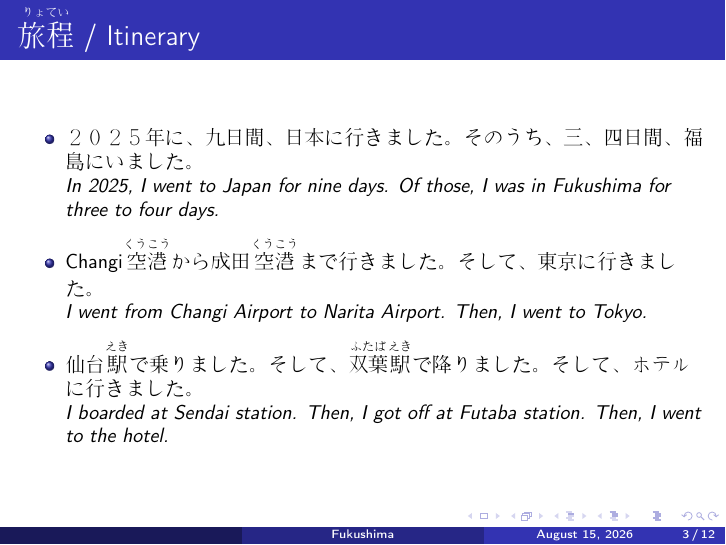
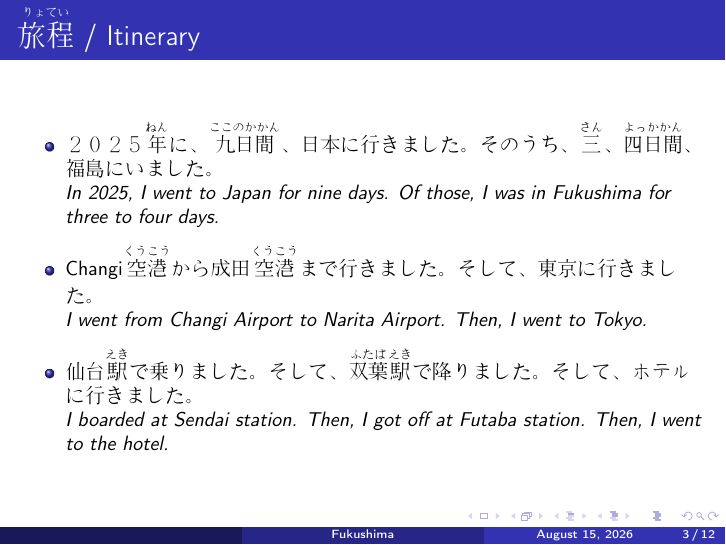
Before and after one commit to theodoreOnzGit/japanese_learning, LaTeX slides (N5/fukushima_trip.tex): page 3 of 12. Compiled offline with pdfLaTeX.

Commit message:
Add furigana for day/date readings on Fukushima itinerary slide

```diff
--- a/N5/fukushima_trip.tex
+++ b/N5/fukushima_trip.tex
@@ -83,7 +83,7 @@
 \begin{frame}
   \frametitle{\rb{旅程}{りょてい} / Itinerary}
   \begin{itemize}
-    \item ２０２５年に、九日間、日本に行きました。そのうち、三、四日間、福島にいました。\\
+    \item ２０２５\rb{年}{ねん}に、\rb{九日間}{ここのかかん}、日本に行きました。そのうち、\rb{三}{さん}、\rb{四日間}{よっかかん}、福島にいました。\\
       \textit{In 2025, I went to Japan for nine days. Of those, I was in Fukushima for three to four days.}
     \item Changi\rb{空港}{くうこう}から成田\rb{空港}{くうこう}まで行きました。そして、東京に行きました。\\
       \textit{I went from Changi Airport to Narita Airport. Then, I went to Tokyo.}
```
